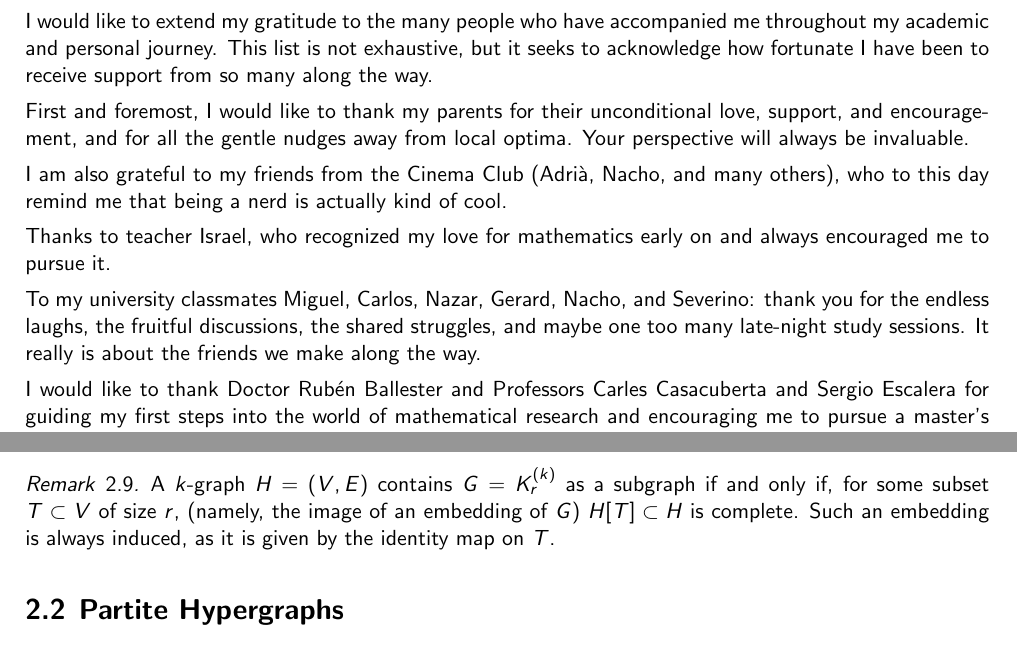
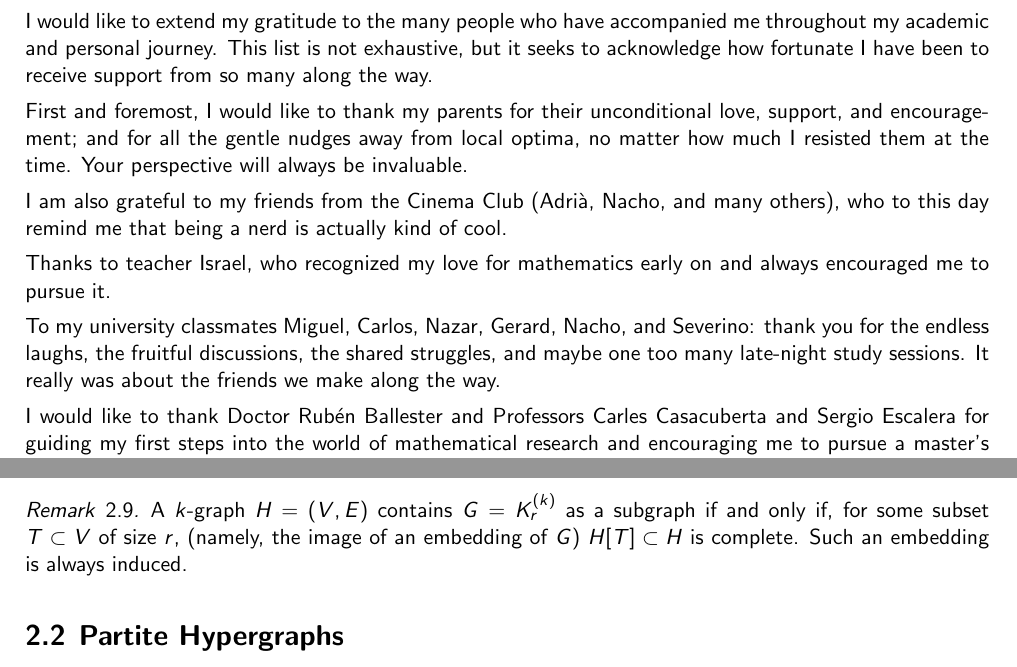
Before and after one commit to ferranEspuna/TFM, a LaTeX thesis (src/thesis.tex, which reads src/sections/preliminaries.tex): two parts of pages 4 and 12 of 43, joined at a grey line, cut so that both start at the same text. Compiled offline with pdfLaTeX.

Commit message:
smol things

```diff
--- a/src/sections/preliminaries.tex
+++ b/src/sections/preliminaries.tex
@@ -154,7 +154,7 @@ For example, in~\Cref{fig:complete_kgraph} we show the complete $3$-graph $\comp
     A $k$-graph $H = (V, E)$ contains $G = \completesuperindex{k}{r}$ as a subgraph if and only if,
     for some subset $T \subset V$ of size $r$, (namely, the image of an embedding of $G$)
     $H[T] \subset H$ is complete.
-    Such an embedding is always induced, as it is given by the identity map on $T$.
+    Such an embedding is always induced.
 \end{remark}
 
 \subsection{Partite Hypergraphs}\label{subsec:partite}
--- a/src/thesis.tex
+++ b/src/thesis.tex
@@ -80,8 +80,8 @@
     I would like to extend my gratitude to the many people who have accompanied me throughout my academic and personal journey.
     This list is not exhaustive, but it seeks to acknowledge how fortunate I have been to receive support from so many along the way.
 
-    First and foremost, I would like to thank my parents for their unconditional love, support, and encouragement,
-    and for all the gentle nudges away from local optima.
+    First and foremost, I would like to thank my parents for their unconditional love, support, and encouragement;
+    and for all the gentle nudges away from local optima, no matter how much I resisted them at the time.
     Your perspective will always be invaluable.
 
     I am also grateful to my friends from the Cinema Club (Adrià, Nacho, and many others),
@@ -92,7 +92,7 @@
     To my university classmates Miguel, Carlos, Nazar, Gerard, Nacho, and Severino:
     thank you for the endless laughs, the fruitful discussions, the shared struggles,
     and maybe one too many late-night study sessions.
-    It really is about the friends we make along the way.
+    It really was about the friends we make along the way.
 
     I would like to thank Doctor Rubén Ballester and Professors Carles Casacuberta and Sergio Escalera
     for guiding my first steps into the world of mathematical research
```
Also changed, not shown: out/thesis.pdf.
